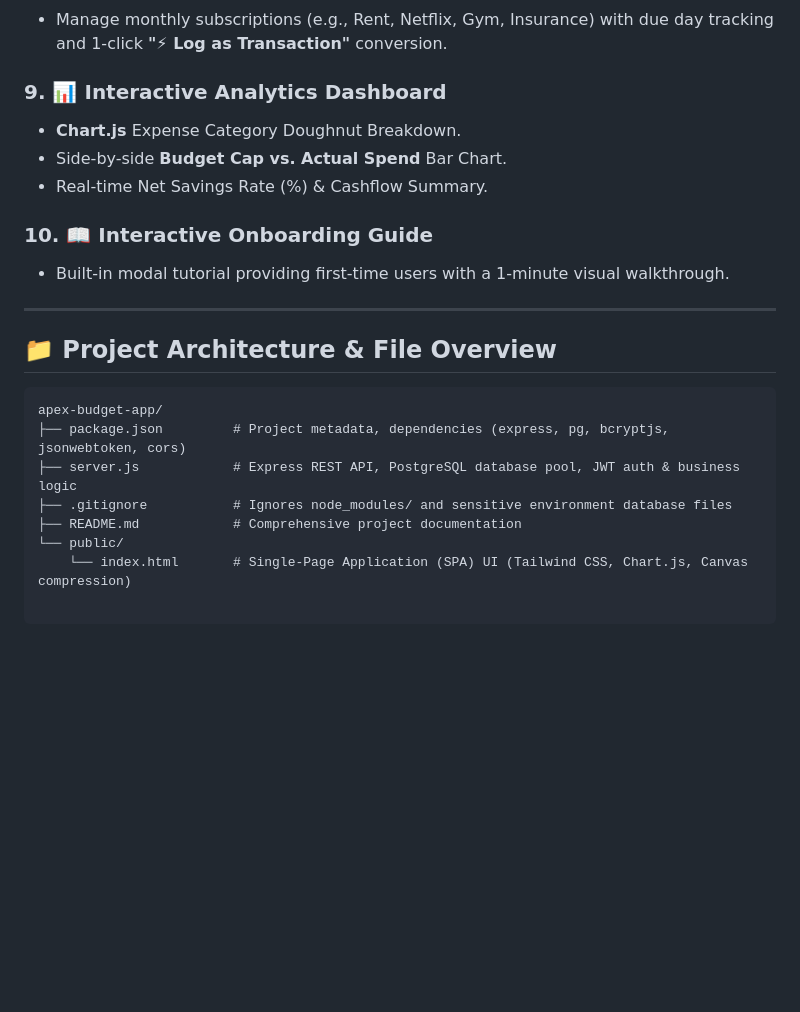
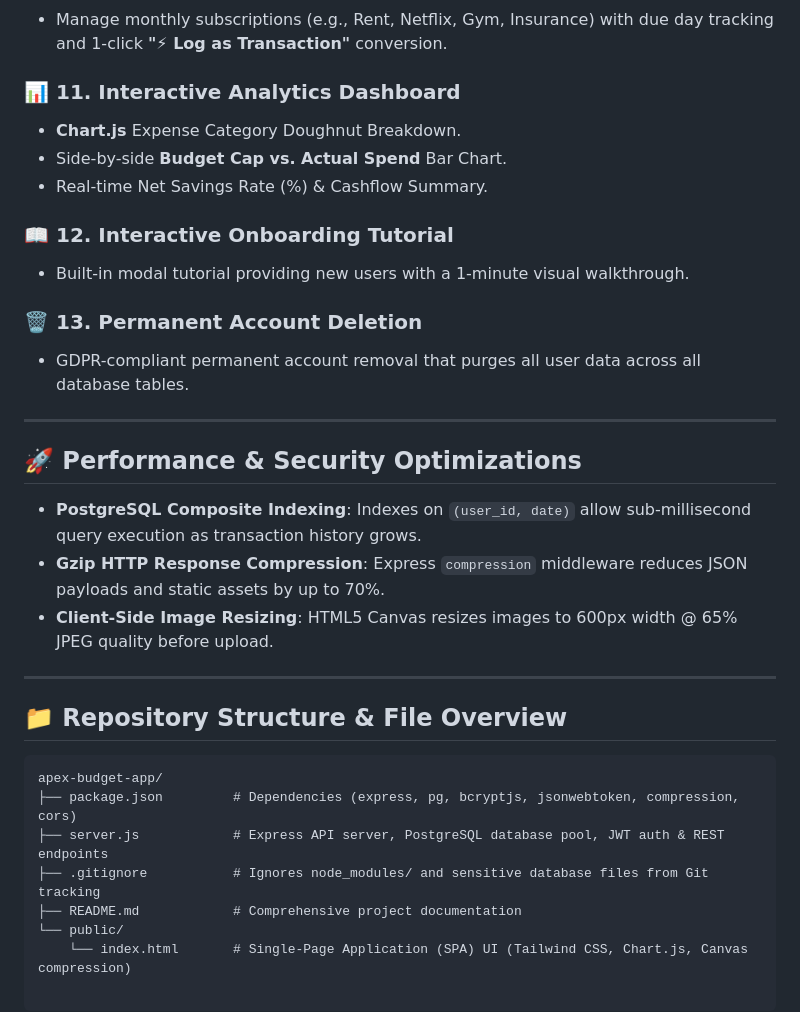
Before and after one commit to Reaper001TK/apex-budget-app, a Markdown page: README.md, the part around one of its changes. GitHub-like rendering; blank space fills up the shorter version.

````diff
--- a/README.md
+++ b/README.md
@@ -49,22 +57,33 @@ Try the live application deployed on Render:
 * Manage monthly subscriptions (e.g., Rent, Netflix, Gym, Insurance) with due day tracking and 1-click **"⚡ Log as Transaction"** conversion.
 
-### 9. 📊 Interactive Analytics Dashboard
+### 📊 11. Interactive Analytics Dashboard
 * **Chart.js** Expense Category Doughnut Breakdown.
 * Side-by-side **Budget Cap vs. Actual Spend** Bar Chart.
 * Real-time Net Savings Rate (%) & Cashflow Summary.
 
-### 10. 📖 Interactive Onboarding Guide
-* Built-in modal tutorial providing first-time users with a 1-minute visual walkthrough.
+### 📖 12. Interactive Onboarding Tutorial
+* Built-in modal tutorial providing new users with a 1-minute visual walkthrough.
+
+### 🗑️ 13. Permanent Account Deletion
+* GDPR-compliant permanent account removal that purges all user data across all database tables.
 
 ---
 
-## 📁 Project Architecture & File Overview
+## 🚀 Performance & Security Optimizations
+
+* **PostgreSQL Composite Indexing**: Indexes on `(user_id, date)` allow sub-millisecond query execution as transaction history grows.
+* **Gzip HTTP Response Compression**: Express `compression` middleware reduces JSON payloads and static assets by up to 70%.
+* **Client-Side Image Resizing**: HTML5 Canvas resizes images to 600px width @ 65% JPEG quality before upload.
+
+---
+
+## 📁 Repository Structure & File Overview
 
 ```text
 apex-budget-app/
-├── package.json         # Project metadata, dependencies (express, pg, bcryptjs, jsonwebtoken, cors)
-├── server.js            # Express REST API, PostgreSQL database pool, JWT auth & business logic
-├── .gitignore           # Ignores node_modules/ and sensitive environment database files
+├── package.json         # Dependencies (express, pg, bcryptjs, jsonwebtoken, compression, cors)
+├── server.js            # Express API server, PostgreSQL database pool, JWT auth & REST endpoints
+├── .gitignore           # Ignores node_modules/ and sensitive database files from Git tracking
 ├── README.md            # Comprehensive project documentation
 └── public/
     └── index.html       # Single-Page Application (SPA) UI (Tailwind CSS, Chart.js, Canvas compression)
````
Also changed, not shown: other parts of README.md (+29 -21 lines).
